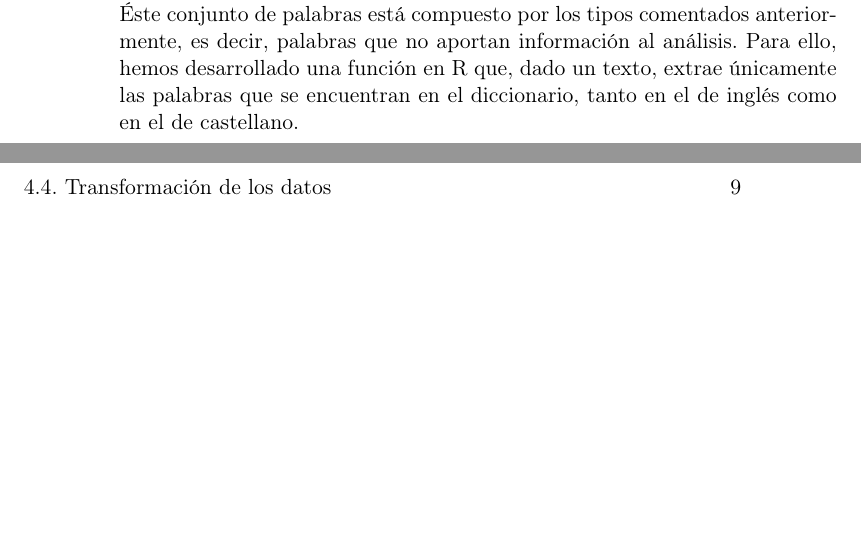
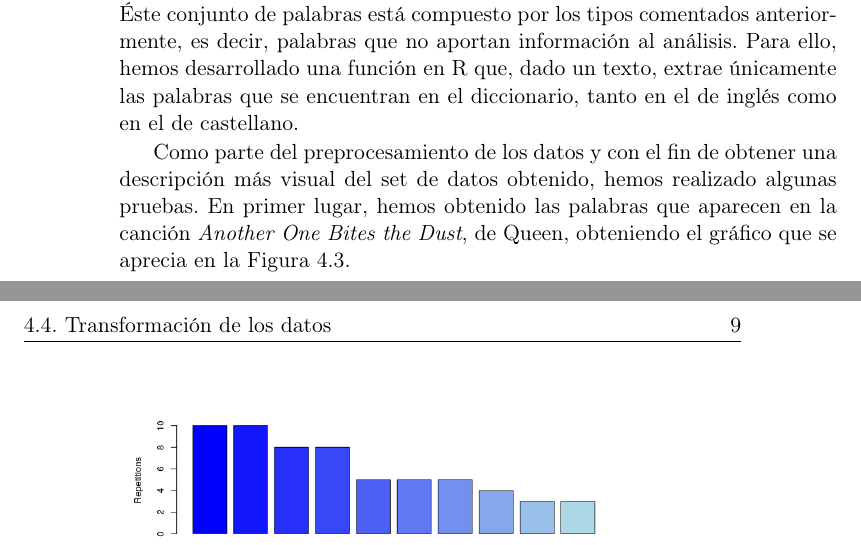
Before and after one commit to paulamlago/song-data-analysis, a LaTeX book (Memoria/TFMTeXiS.tex, which reads Memoria/Capitulos/Implementacion.tex): two parts of pages 16 and 17 of 24, joined at a grey line, cut so that both start at the same text, the shorter picture padded with empty space. Compiled offline with pdfLaTeX; a LaTeX package or settings file that is missing is left out.

Commit message:
Memoria avanzada

```diff
--- a/Memoria/Capitulos/Implementacion.tex
+++ b/Memoria/Capitulos/Implementacion.tex
@@ -27,3 +27,4 @@ Un dato relevante en el desarrollo de ésta práctica del cual no disponemos a t
 \section{Limpieza y preprocesamiento de los datos}
 La limpiza de las letras es un paso crucial en el desarrollo de éste proyecto, puesto que muchas letras están compuestas de palabras que no aportan información relevante a la hora de realizar el análisis, como son los artículos, conjunciones, etc. Por ello, una vez obtenidos todos los datos, el paso siguiente será eliminar las llamadas \textit{stopwords}, tanto del inglés como del castellano. Éste conjunto de palabras está compuesto por los tipos comentados anteriormente, es decir, palabras que no aportan información al análisis. Para ello, hemos desarrollado una función en R que, dado un texto, extrae únicamente las palabras que se encuentran en el diccionario, tanto en el de inglés como en el de castellano.
 
+Como parte del preprocesamiento de los datos y con el fin de obtener una descripción más visual del set de datos obtenido, hemos realizado algunas pruebas. En primer lugar, hemos obtenido las palabras que aparecen en la canción \textit{Another One Bites the Dust}, de Queen, obteniendo el gráfico que se aprecia en la Figura \ref{fig:queen}.
@@ -30,3 +35,7 @@ La limpiza de las letras es un paso crucial en el desarrollo de éste proyecto,
+	\label{fig:queen}
+\end{figure}
+
+
 \section{Transformación de los datos}
 \section{Elección de la tarea de minado adecuada}
 \section{Eleección del algoritmo de minería de datos}
```
Also changed, not shown: Memoria/TFMTeXiS.pdf, Memoria/Capitulos/Implementacion.tex (4 more changed lines), 7 other files.
